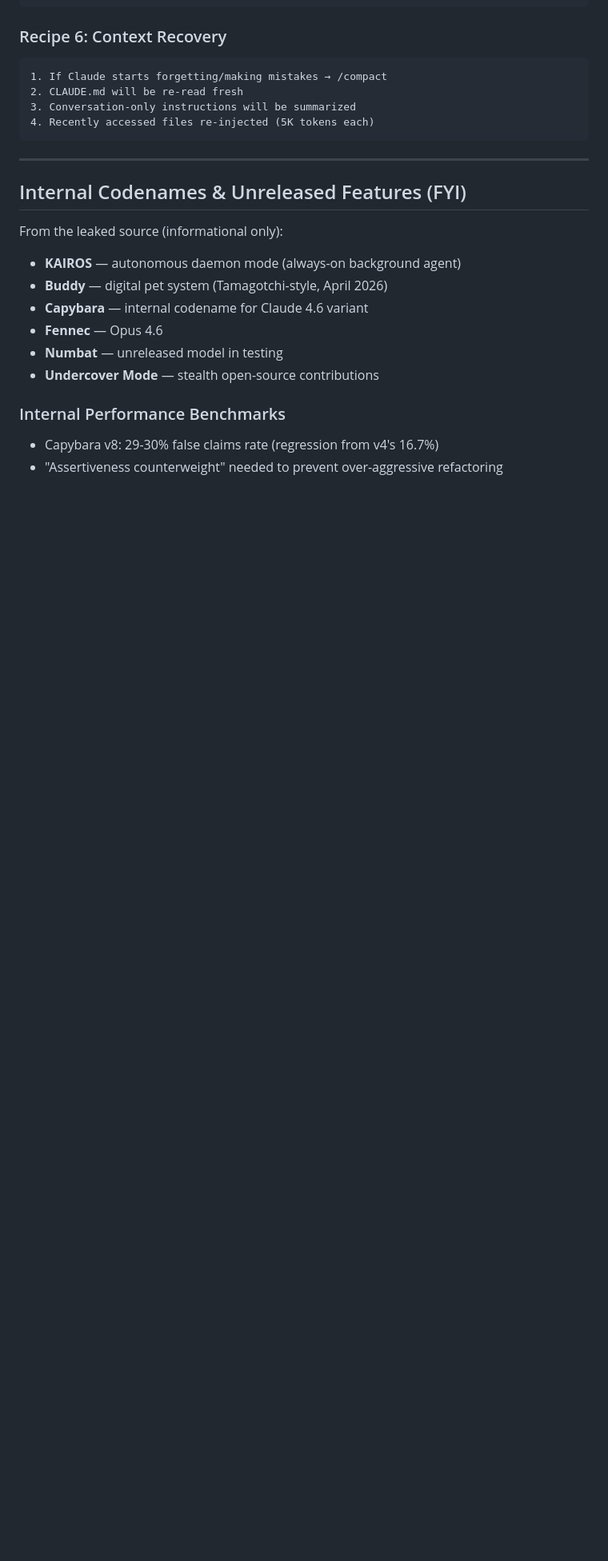
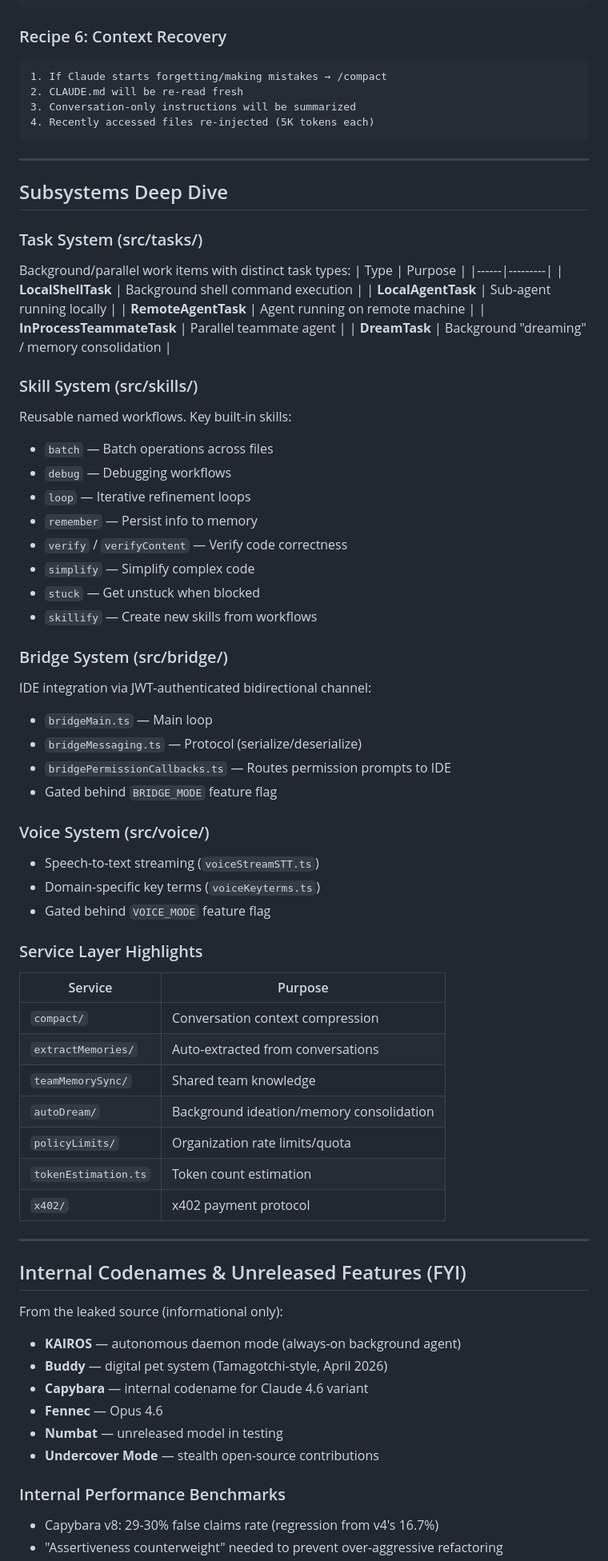
Before and after one commit to feedmiyo6/shared-files, a Markdown page: mj/references/claude-code-mastery.md, the part around one of its changes. Shown at 80% size. GitHub-like rendering; blank space fills up the shorter version.

```diff
--- a/mj/references/claude-code-mastery.md
+++ b/mj/references/claude-code-mastery.md
@@ -435,6 +464,54 @@ claude /review-pr <PR-number>
 
 ---
 
+## Subsystems Deep Dive
+
+### Task System (src/tasks/)
+Background/parallel work items with distinct task types:
+| Type | Purpose |
+|------|---------|
+| **LocalShellTask** | Background shell command execution |
+| **LocalAgentTask** | Sub-agent running locally |
+| **RemoteAgentTask** | Agent running on remote machine |
+| **InProcessTeammateTask** | Parallel teammate agent |
+| **DreamTask** | Background "dreaming" / memory consolidation |
+
+### Skill System (src/skills/)
+Reusable named workflows. Key built-in skills:
+- `batch` — Batch operations across files
+- `debug` — Debugging workflows
+- `loop` — Iterative refinement loops
+- `remember` — Persist info to memory
+- `verify` / `verifyContent` — Verify code correctness
+- `simplify` — Simplify complex code
+- `stuck` — Get unstuck when blocked
+- `skillify` — Create new skills from workflows
+
+### Bridge System (src/bridge/)
+IDE integration via JWT-authenticated bidirectional channel:
+- `bridgeMain.ts` — Main loop
+- `bridgeMessaging.ts` — Protocol (serialize/deserialize)
+- `bridgePermissionCallbacks.ts` — Routes permission prompts to IDE
+- Gated behind `BRIDGE_MODE` feature flag
+
+### Voice System (src/voice/)
+- Speech-to-text streaming (`voiceStreamSTT.ts`)
+- Domain-specific key terms (`voiceKeyterms.ts`)
+- Gated behind `VOICE_MODE` feature flag
+
+### Service Layer Highlights
+| Service | Purpose |
+|---------|---------|
+| `compact/` | Conversation context compression |
+| `extractMemories/` | Auto-extracted from conversations |
+| `teamMemorySync/` | Shared team knowledge |
+| `autoDream/` | Background ideation/memory consolidation |
+| `policyLimits/` | Organization rate limits/quota |
+| `tokenEstimation.ts` | Token count estimation |
+| `x402/` | x402 payment protocol |
+
+---
+
 ## Internal Codenames & Unreleased Features (FYI)
 
 From the leaked source (informational only):
```
Also changed, not shown: other parts of mj/references/claude-code-mastery.md (+41 -12 lines).
